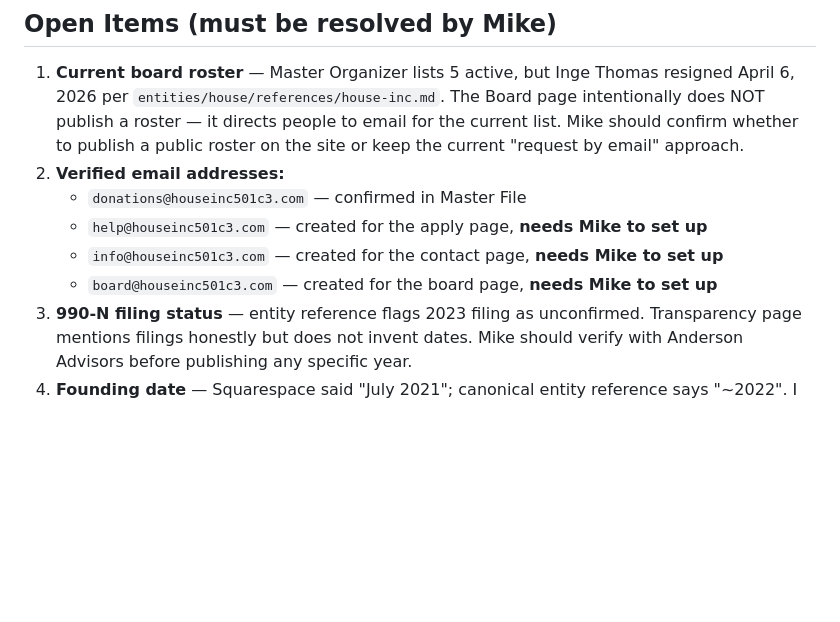
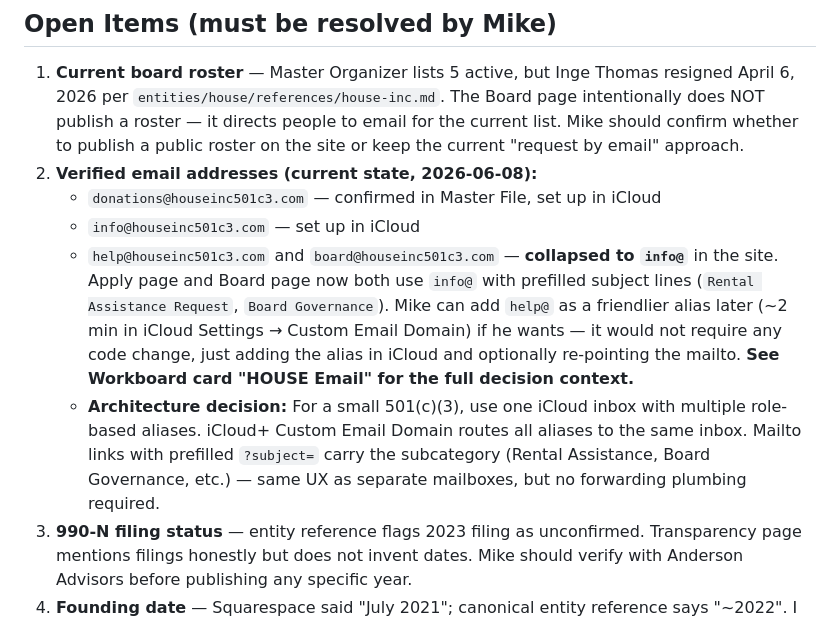
Before and after one commit to michaelbacotti/houseinc-rebuild, a Markdown page: _SITE-MEMORY.md, the part around the change. GitHub-like rendering; blank space fills up the shorter version.

Commit message:
SITE-MEMORY: document email collapse to info@/donations@ + iCloud+ Custom Email Domain architecture

```diff
--- a/_SITE-MEMORY.md
+++ b/_SITE-MEMORY.md
@@ -44,11 +44,11 @@ Pages are hand-edited. The only generated artifact is `sitemap.xml` (run `python
 ## Open Items (must be resolved by Mike)
 
 1. **Current board roster** — Master Organizer lists 5 active, but Inge Thomas resigned April 6, 2026 per `entities/house/references/house-inc.md`. The Board page intentionally does NOT publish a roster — it directs people to email for the current list. Mike should confirm whether to publish a public roster on the site or keep the current "request by email" approach.
-2. **Verified email addresses:**
-   - `donations@houseinc501c3.com` — confirmed in Master File
-   - `help@houseinc501c3.com` — created for the apply page, **needs Mike to set up**
-   - `info@houseinc501c3.com` — created for the contact page, **needs Mike to set up**
-   - `board@houseinc501c3.com` — created for the board page, **needs Mike to set up**
+2. **Verified email addresses (current state, 2026-06-08):**
+   - `donations@houseinc501c3.com` — confirmed in Master File, set up in iCloud
+   - `info@houseinc501c3.com` — set up in iCloud
+   - `help@houseinc501c3.com` and `board@houseinc501c3.com` — **collapsed to `info@`** in the site. Apply page and Board page now both use `info@` with prefilled subject lines (`Rental Assistance Request`, `Board Governance`). Mike can add `help@` as a friendlier alias later (~2 min in iCloud Settings → Custom Email Domain) if he wants — it would not require any code change, just adding the alias in iCloud and optionally re-pointing the mailto. **See Workboard card "HOUSE Email" for the full decision context.**
+   - **Architecture decision:** For a small 501(c)(3), use one iCloud inbox with multiple role-based aliases. iCloud+ Custom Email Domain routes all aliases to the same inbox. Mailto links with prefilled `?subject=` carry the subcategory (Rental Assistance, Board Governance, etc.) — same UX as separate mailboxes, but no forwarding plumbing required.
 3. **990-N filing status** — entity reference flags 2023 filing as unconfirmed. Transparency page mentions filings honestly but does not invent dates. Mike should verify with Anderson Advisors before publishing any specific year.
 4. **Founding date** — Squarespace said "July 2021"; canonical entity reference says "~2022". I have used neither specific date on the public site (mission page just says "founded"). Mike should confirm.
 5. **"HOUSE" New Hampshire trade name** — registered. Renewal $50 due Sep 29, 2026 (per `entities/house/references/house-inc.md`).
```
